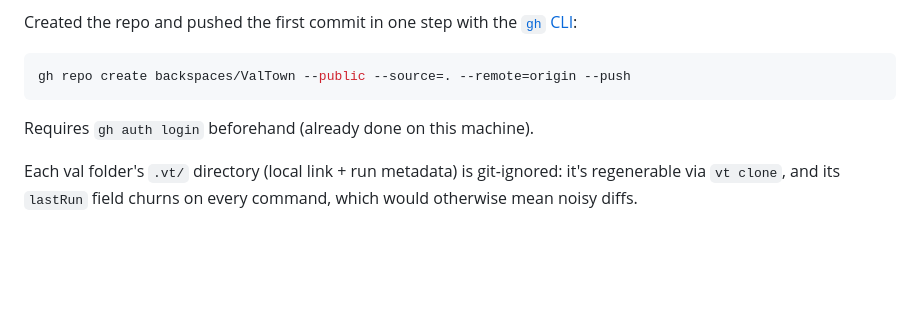
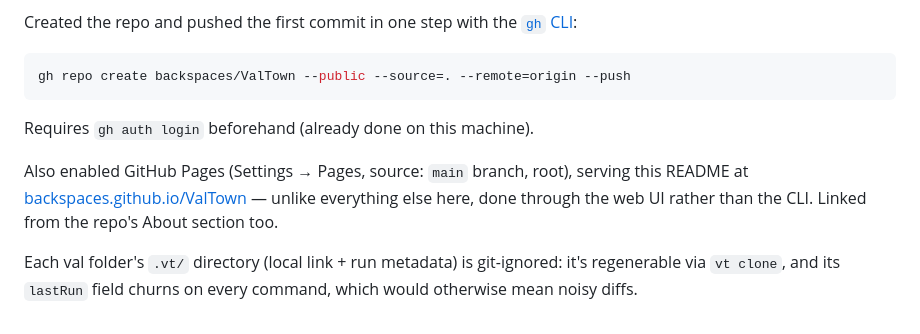
Before and after one commit to backspaces/ValTown, a Markdown page: README.md, the part around the change. Rendered like a GitHub page; blank space fills up the shorter version.

Commit message:
Document GitHub Pages setup for the README
Co-Authored-By: Claude Sonnet 5 <noreply@anthropic.com>

```diff
--- a/README.md
+++ b/README.md
@@ -86,6 +86,12 @@ gh repo create backspaces/ValTown --public --source=. --remote=origin --push
 
 Requires `gh auth login` beforehand (already done on this machine).
 
+Also enabled GitHub Pages (Settings → Pages, source: `main` branch, root),
+serving this README at
+[backspaces.github.io/ValTown](https://backspaces.github.io/ValTown/) —
+unlike everything else here, done through the web UI rather than the CLI.
+Linked from the repo's About section too.
+
 Each val folder's `.vt/` directory (local link + run metadata) is
 git-ignored: it's regenerable via `vt clone`, and its `lastRun` field
 churns on every command, which would otherwise mean noisy diffs.
```
